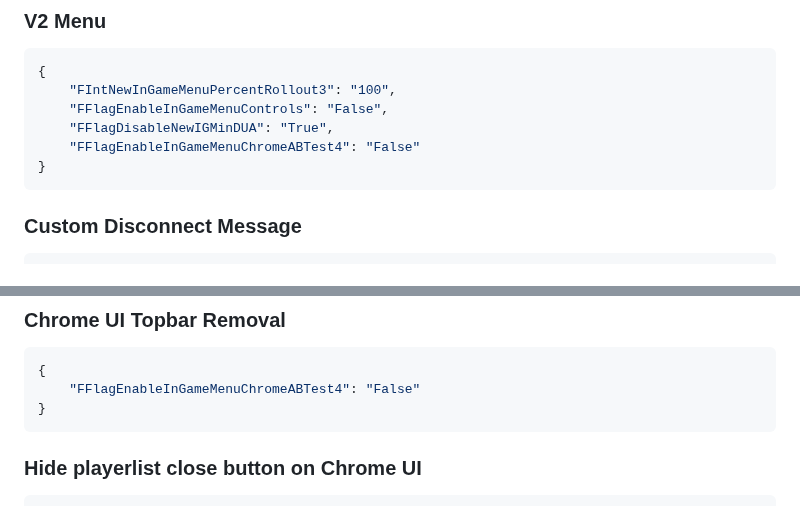
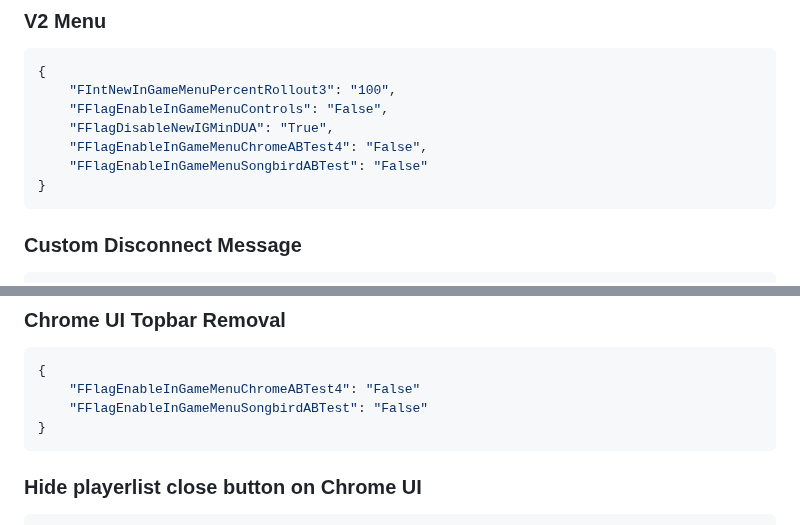
Before and after one commit to virtualflags/archive, a Markdown page: Fast Flags/User Interface.md, 2 parts joined by grey strips. Rendered like a GitHub page.

````diff
--- a/Fast Flags/User Interface.md
+++ b/Fast Flags/User Interface.md
@@ -109,7 +109,8 @@ order: -5
     "FIntNewInGameMenuPercentRollout3": "100",
     "FFlagEnableInGameMenuControls": "False",
     "FFlagDisableNewIGMinDUA": "True",
-    "FFlagEnableInGameMenuChromeABTest4": "False"
+    "FFlagEnableInGameMenuChromeABTest4": "False",
+    "FFlagEnableInGameMenuSongbirdABTest": "False"
 }
 ```
 ### Custom Disconnect Message
@@ -415,6 +416,7 @@ order: -5
 ```json
 {
     "FFlagEnableInGameMenuChromeABTest4": "False"
+    "FFlagEnableInGameMenuSongbirdABTest": "False"
 }
 ```
 ### Hide playerlist close button on Chrome UI
````
